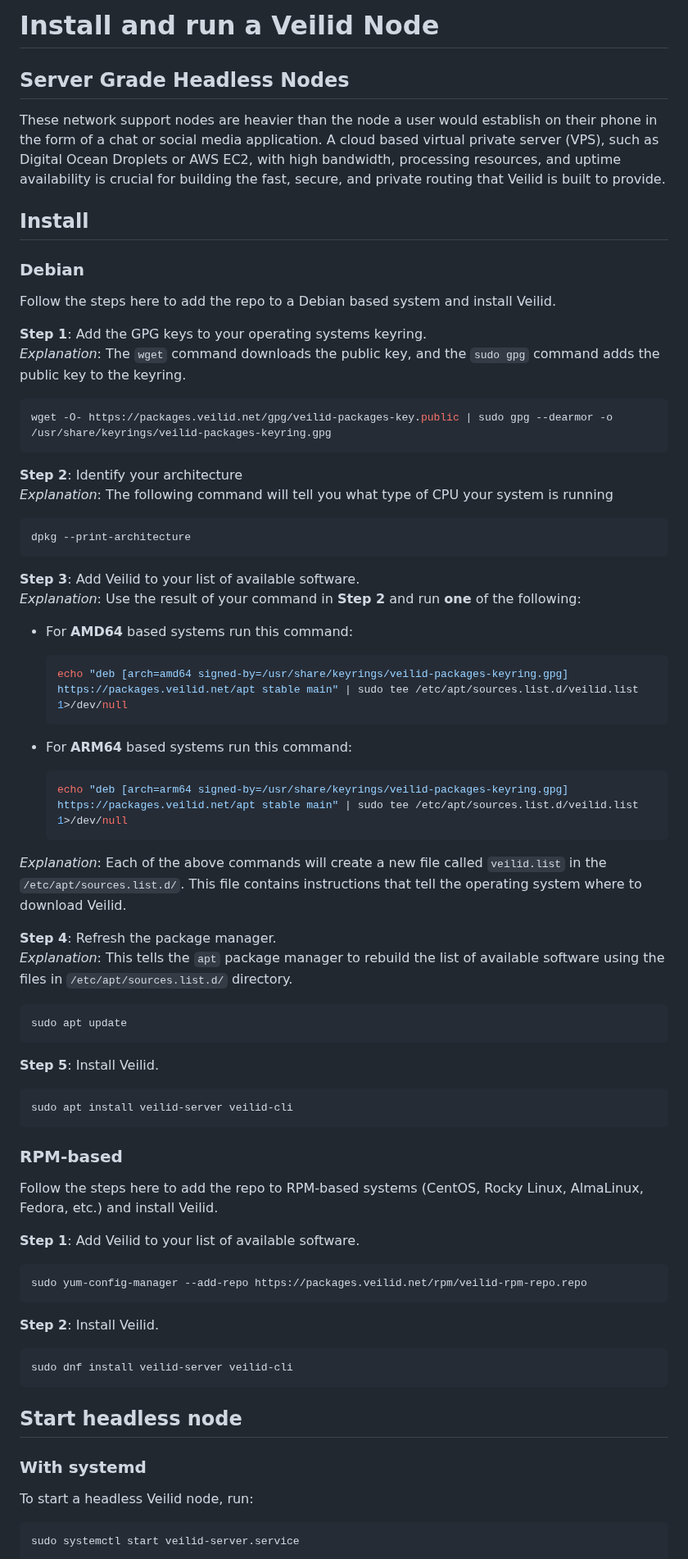
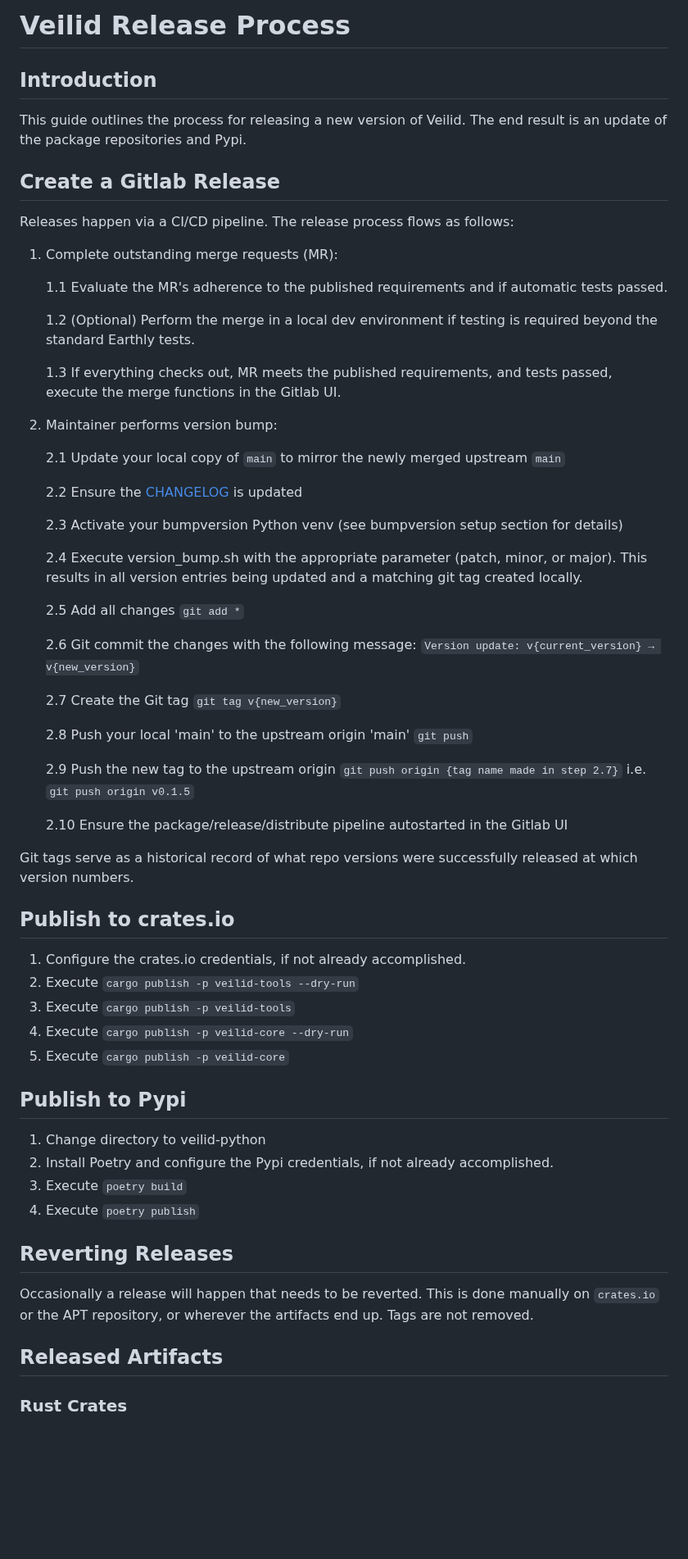
Before and after one commit to kyanha/veilid, a Markdown page: INSTALL.md, the part around one of its changes. Shown at 82% size. Rendered like a GitHub page; blank space fills up the shorter version.

Commit message:
Update releasing instructions
Added steps for publishing to crates.io

````diff
--- a/INSTALL.md
+++ b/INSTALL.md
@@ -1,84 +1,65 @@
-# Install and run a Veilid Node
+# Veilid Release Process
 
-## Server Grade Headless Nodes
+## Introduction
 
-These network support nodes are heavier than the node a user would establish on their phone in the form of a chat or social media application. A cloud based virtual private server (VPS), such as Digital Ocean Droplets or AWS EC2, with high bandwidth, processing resources, and uptime availability is crucial for building the fast, secure, and private routing that Veilid is built to provide.
+This guide outlines the process for releasing a new version of Veilid. The end result is an update of the package repositories and Pypi.
 
-## Install
+## Create a Gitlab Release
 
-### Debian
+Releases happen via a CI/CD pipeline. The release process flows as follows:
 
-Follow the steps here to add the repo to a Debian based system and install Veilid.
+1. Complete outstanding merge requests (MR):
 
-**Step 1**: Add the GPG keys to your operating systems keyring.<br />
-*Explanation*: The `wget` command downloads the public key, and the `sudo gpg` command adds the public key to the keyring.
+    1.1 Evaluate the MR's adherence to the published requirements and if automatic tests passed.
 
-```shell
-wget -O- https://packages.veilid.net/gpg/veilid-packages-key.public | sudo gpg --dearmor -o /usr/share/keyrings/veilid-packages-keyring.gpg
-```
+    1.2 (Optional) Perform the merge in a local dev environment if testing is required beyond the standard Earthly tests.
 
-**Step 2**: Identify your architecture<br />
-*Explanation*: The following command will tell you what type of CPU your system is running
+    1.3 If everything checks out, MR meets the published requirements, and tests passed, execute the merge functions in the Gitlab UI.
 
-```shell
-dpkg --print-architecture
-```
+2. Maintainer performs version bump:
 
-**Step 3**: Add Veilid to your list of available software.<br />
-*Explanation*: Use the result of your command in **Step 2** and run **one** of the following:
+    2.1 Update your local copy of `main` to mirror the newly merged upstream `main`
 
-- For **AMD64** based systems run this command:
+    2.2 Ensure the [CHANGELOG](./CHANGELOG.md) is updated
 
-  ```shell
-  echo "deb [arch=amd64 signed-by=/usr/share/keyrings/veilid-packages-keyring.gpg] https://packages.veilid.net/apt stable main" | sudo tee /etc/apt/sources.list.d/veilid.list 1>/dev/null
-  ```
+    2.3 Activate your bumpversion Python venv (see bumpversion setup section for details)
 
-- For **ARM64** based systems run this command:
+    2.4 Execute version_bump.sh with the appropriate parameter (patch, minor, or major). This results in all version entries being updated and a matching git tag created locally.
 
-  ```shell
-  echo "deb [arch=arm64 signed-by=/usr/share/keyrings/veilid-packages-keyring.gpg] https://packages.veilid.net/apt stable main" | sudo tee /etc/apt/sources.list.d/veilid.list 1>/dev/null
-  ```
+    2.5 Add all changes `git add *`
 
-*Explanation*:
-Each of the above commands will create a new file called `veilid.list` in the `/etc/apt/sources.list.d/`. This file contains instructions that tell the operating system where to download Veilid.
+    2.6 Git commit the changes with the following message: `Version update: v{current_version} → v{new_version}`
 
-**Step 4**: Refresh the package manager.<br />
-*Explanation*: This tells the `apt` package manager to rebuild the list of available software using the files in `/etc/apt/sources.list.d/` directory.
+    2.7 Create the Git tag `git tag v{new_version}`
 
-```shell
-sudo apt update
-```
+    2.8 Push your local 'main' to the upstream origin 'main' `git push`
 
-**Step 5**: Install Veilid.
+    2.9 Push the new tag to the upstream origin `git push origin {tag name made in step 2.7}` i.e. `git push origin v0.1.5`
 
-```shell
-sudo apt install veilid-server veilid-cli
-```
+    2.10 Ensure the package/release/distribute pipeline autostarted in the Gitlab UI
 
-### RPM-based
+Git tags serve as a historical record of what repo versions were successfully released at which version numbers.
 
-Follow the steps here to add the repo to
-RPM-based systems (CentOS, Rocky Linux, AlmaLinux, Fedora, etc.)
-and install Veilid.
+## Publish to crates.io
 
-**Step 1**: Add Veilid to your list of available software.
+1. Configure the crates.io credentials, if not already accomplished.
+2. Execute `cargo publish -p veilid-tools --dry-run`
+3. Execute `cargo publish -p veilid-tools`
+4. Execute `cargo publish -p veilid-core --dry-run`
+5. Execute `cargo publish -p veilid-core`
 
-```shell
-sudo yum-config-manager --add-repo https://packages.veilid.net/rpm/veilid-rpm-repo.repo
-```
-**Step 2**: Install Veilid.
+## Publish to Pypi
 
-```shell
-sudo dnf install veilid-server veilid-cli
-```
+1. Change directory to veilid-python
+2. Install Poetry and configure the Pypi credentials, if not already accomplished.
+3. Execute `poetry build`
+4. Execute `poetry publish`
 
-## Start headless node
+## Reverting Releases
 
-### With systemd
+Occasionally a release will happen that needs to be reverted. This is done manually on `crates.io` or the APT repository, or wherever the artifacts end up. Tags are not removed.
 
-To start a headless Veilid node, run:
+## Released Artifacts
 
-```shell
-sudo systemctl start veilid-server.service
-```
+### Rust Crates
 
````
Also changed, not shown: other parts of INSTALL.md (+77 -10 lines).
